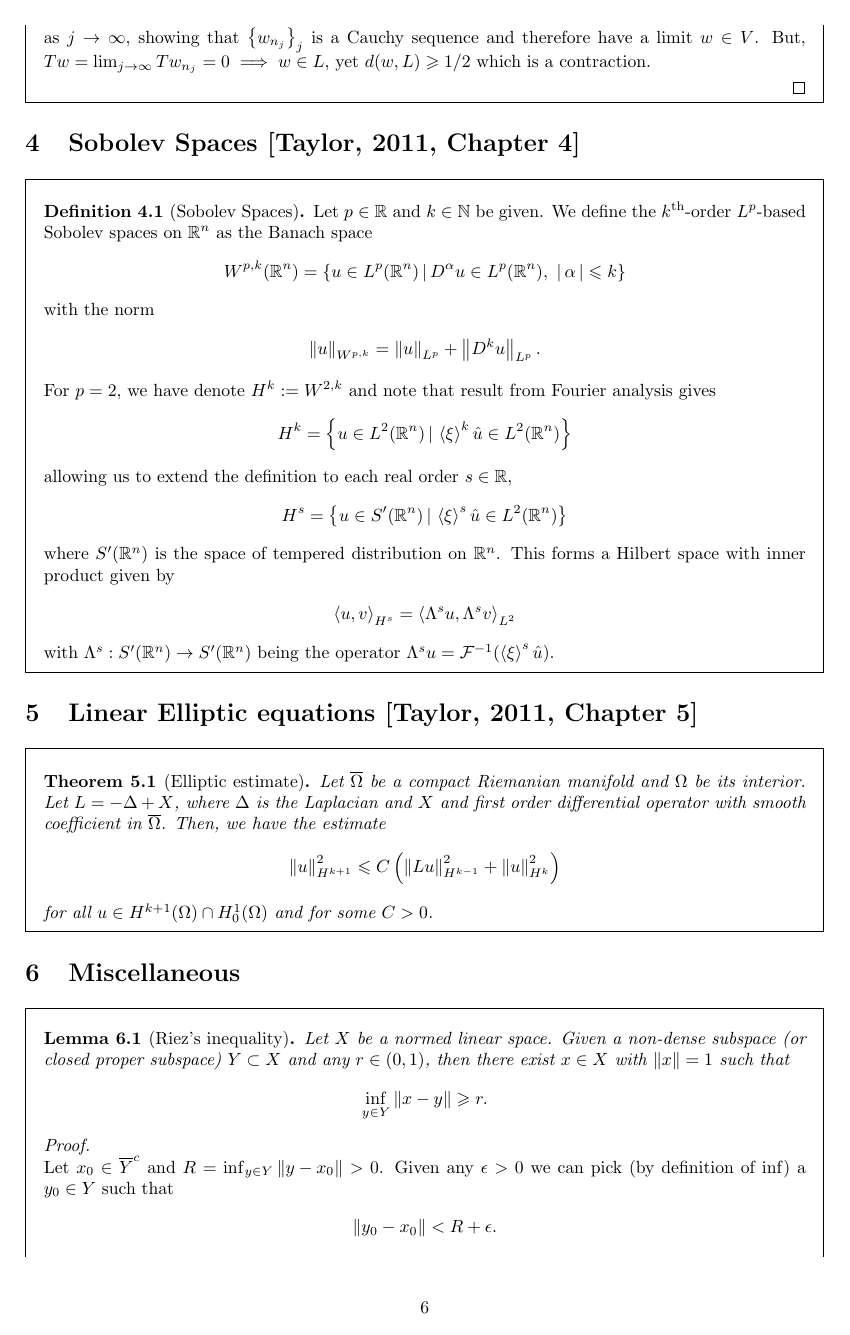
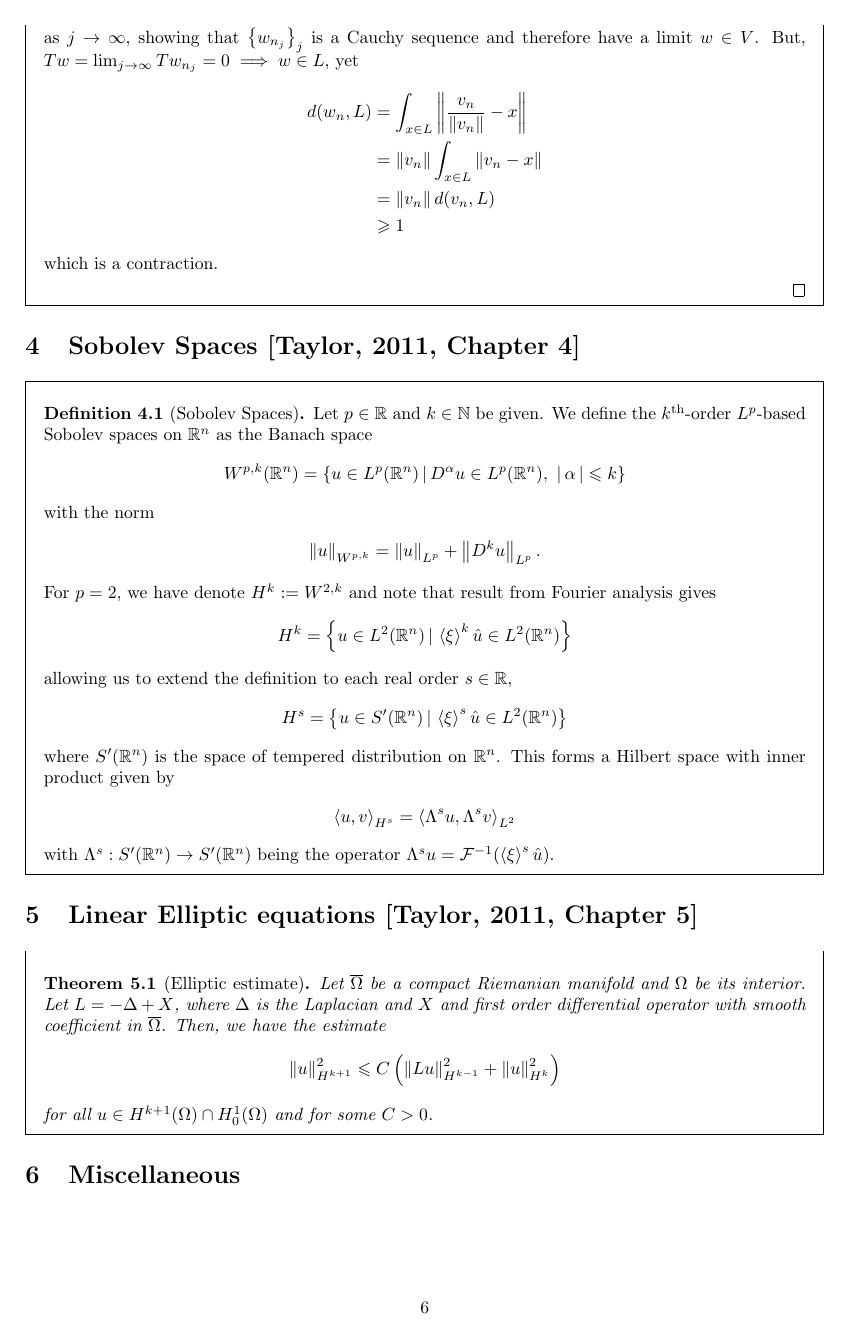
Before and after one commit to edmundlth/MSc_research, a LaTeX document (writtings/main/tex/functional_analysis.tex): page 6 of 7. Compiled offline with pdfLaTeX.

Commit message:
completed fredholm estimate proof

```diff
--- a/writtings/main/tex/functional_analysis.tex
+++ b/writtings/main/tex/functional_analysis.tex
@@ -230,7 +230,15 @@ which shows that $\set{v_{n_j}}_j$ is a Cauchy and therefore has a limit $v \in
 \begin{align*}
 \norm[w_{n_j} - w_{n_{j + k}}]_V \leq C \brac{\norm[Tw_{n_j} - Tw_{n_{j + k}}]_W + \norm[Kw_{n_j} - Kw_{n_{j + k}}]_Y} \to  \brac{\norm[0 - 0]_W + \norm[y_0 - y_0]_Y} = 0
 \end{align*}
-as $j \to \infty$, showing that $\set{w_{n_j}}_j$ is a Cauchy sequence and therefore have a limit $w \in V$. But, $Tw = \Lim[j] Tw_{n_j} = 0 \implies w \in L$, yet $d(w, L) \geq 1/2$ which is a contraction.
+as $j \to \infty$, showing that $\set{w_{n_j}}_j$ is a Cauchy sequence and therefore have a limit $w \in V$. But, $Tw = \Lim[j] Tw_{n_j} = 0 \implies w \in L$, yet
+\begin{align*}
+d(w_n, L)
+&= \int_{x \in L} \norm[\frac{v_n}{\norm[v_n]} - x] \\
+&= \norm[v_n] \int_{x \in L} \norm[v_n - x] \\
+&= \norm[v_n] d(v_n, L) \\
+&\geq 1
+\end{align*}
+which is a contraction.
 \end{case}
 
 
```
Also changed, not shown: writtings/main/tex/complex_absorption_on_torus.tex (+1 -0 lines), writtings/main/tex/complex_absorption_on_torus.pdf, writtings/main/tex/functional_analysis.pdf.
